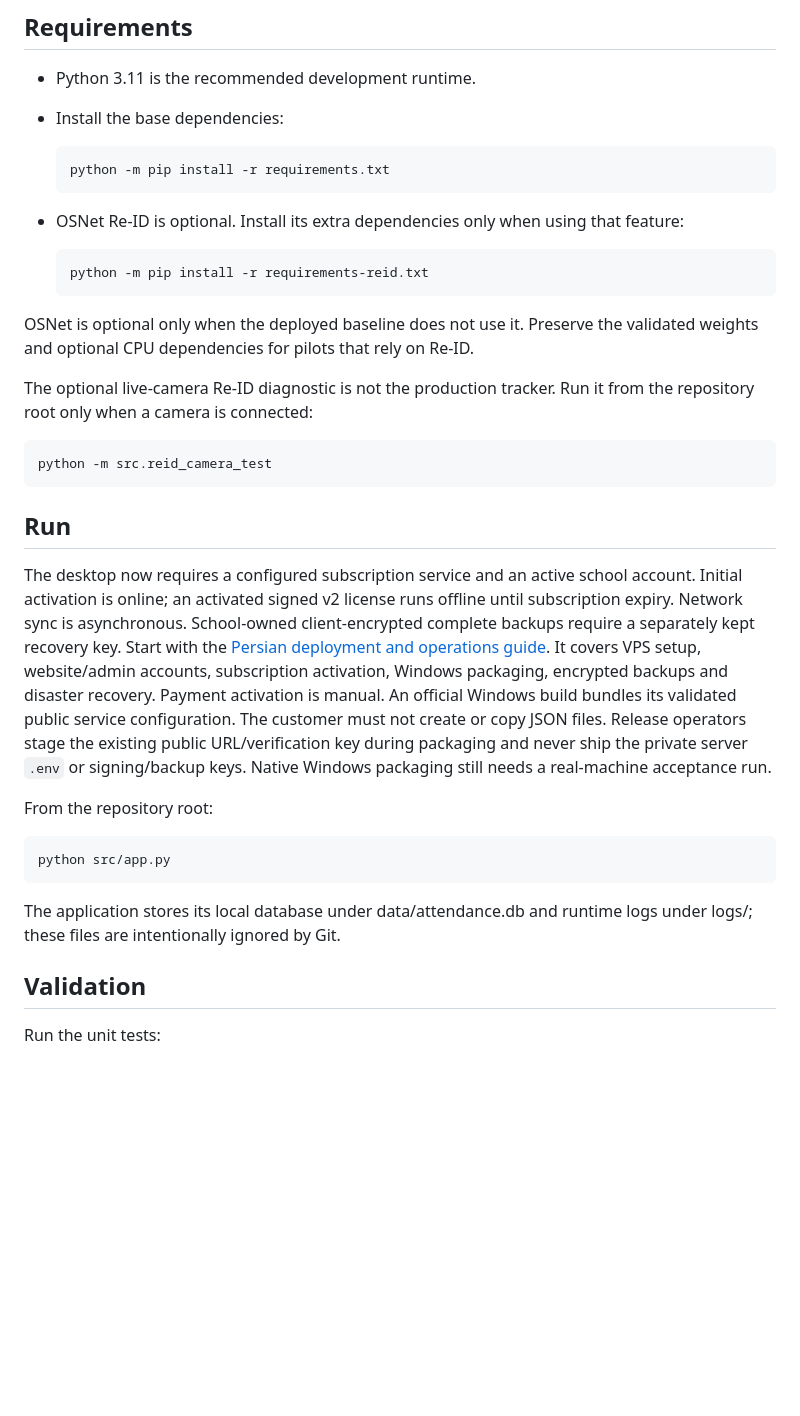
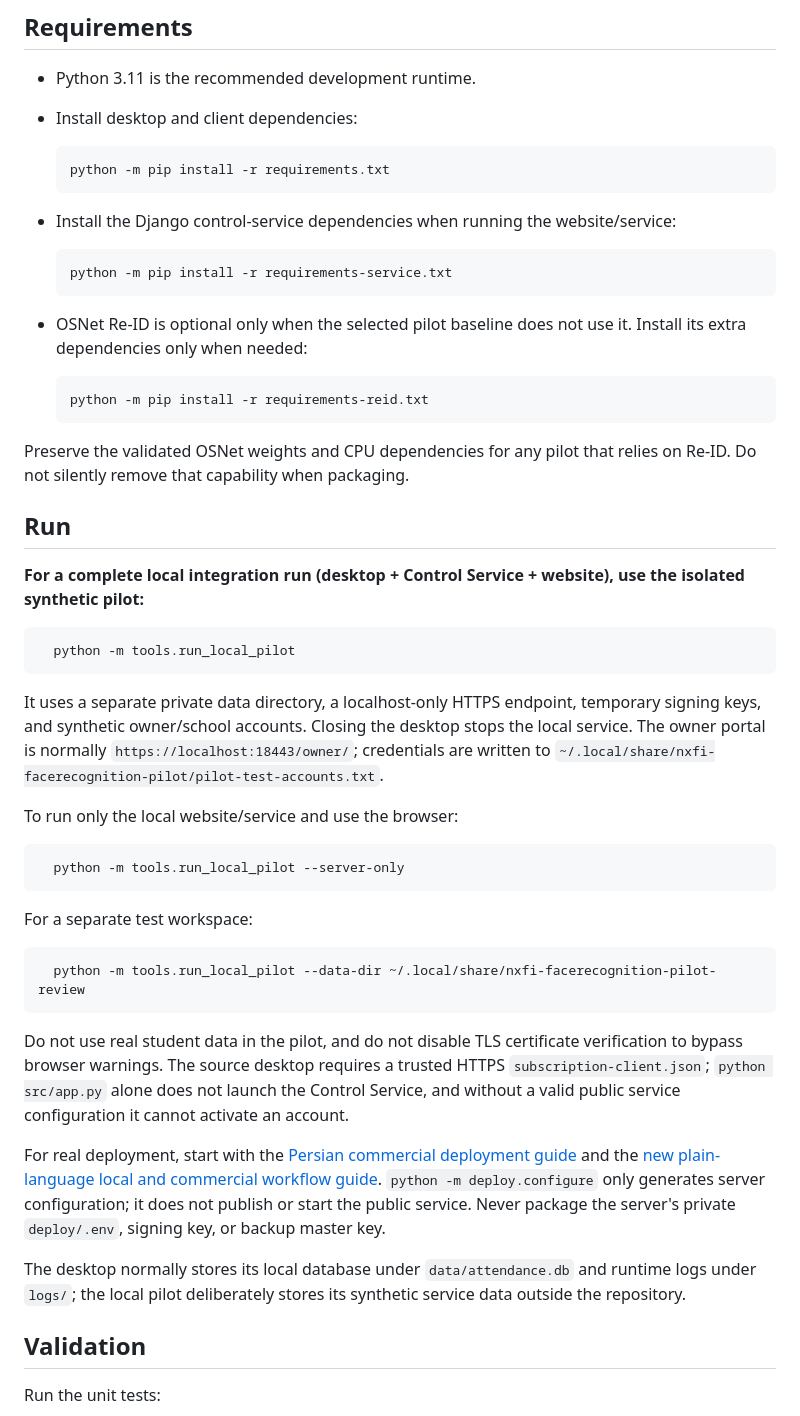
Before and after one commit to NxFi3/FaceRecognition, a Markdown page: README.md, the part around the change. Rendered like a GitHub page; blank space fills up the shorter version.

Commit message:
Clarify local run commands and separate service dependencies

```diff
--- a/README.md
+++ b/README.md
@@ -57,40 +57,59 @@ Runtime data such as the SQLite database, logs, caches, and downloaded datasets
 ## Requirements
 
 - Python 3.11 is the recommended development runtime.
-- Install the base dependencies:
+- Install desktop and client dependencies:
 
       python -m pip install -r requirements.txt
 
-- OSNet Re-ID is optional. Install its extra dependencies only when using that feature:
+- Install the Django control-service dependencies when running the website/service:
+
+      python -m pip install -r requirements-service.txt
+
+- OSNet Re-ID is optional only when the selected pilot baseline does not use it.
+  Install its extra dependencies only when needed:
 
       python -m pip install -r requirements-reid.txt
 
-OSNet is optional only when the deployed baseline does not use it. Preserve the
-validated weights and optional CPU dependencies for pilots that rely on Re-ID.
-
-The optional live-camera Re-ID diagnostic is not the production tracker. Run it from the repository root only when a camera is connected:
-
-    python -m src.reid_camera_test
+Preserve the validated OSNet weights and CPU dependencies for any pilot that
+relies on Re-ID. Do not silently remove that capability when packaging.
 
 ## Run
 
-The desktop now requires a configured subscription service and an active school
-account. Initial activation is online; an activated signed v2 license runs offline
-until subscription expiry. Network sync is asynchronous. School-owned client-encrypted
-complete backups require a separately kept recovery key. Start with the [Persian deployment and operations guide](docs/subscription-setup-fa.md).
-It covers VPS setup, website/admin accounts, subscription activation, Windows
-packaging, encrypted backups and disaster recovery. Payment activation is manual.
-An official Windows build bundles its validated public service configuration.
-The customer must not create or copy JSON files. Release operators stage the
-existing public URL/verification key during packaging and never ship the private
-server `.env` or signing/backup keys. Native Windows packaging still needs a
-real-machine acceptance run.
+**For a complete local integration run (desktop + Control Service + website),
+use the isolated synthetic pilot:**
 
-From the repository root:
+      python -m tools.run_local_pilot
 
-    python src/app.py
+It uses a separate private data directory, a localhost-only HTTPS endpoint,
+temporary signing keys, and synthetic owner/school accounts. Closing the desktop
+stops the local service. The owner portal is normally
+`https://localhost:18443/owner/`; credentials are written to
+`~/.local/share/nxfi-facerecognition-pilot/pilot-test-accounts.txt`.
 
-The application stores its local database under data/attendance.db and runtime logs under logs/; these files are intentionally ignored by Git.
+To run only the local website/service and use the browser:
+
+      python -m tools.run_local_pilot --server-only
+
+For a separate test workspace:
+
+      python -m tools.run_local_pilot --data-dir ~/.local/share/nxfi-facerecognition-pilot-review
+
+Do not use real student data in the pilot, and do not disable TLS certificate
+verification to bypass browser warnings. The source desktop requires a trusted
+HTTPS `subscription-client.json`; `python src/app.py` alone does not launch the
+Control Service, and without a valid public service configuration it cannot
+activate an account.
+
+For real deployment, start with the
+[Persian commercial deployment guide](docs/commercial-deployment-fa.md) and the
+[new plain-language local and commercial workflow guide](docs/guide-commercial-and-local-pilot-fa.md).
+`python -m deploy.configure` only generates server configuration; it does not
+publish or start the public service. Never package the server's private
+`deploy/.env`, signing key, or backup master key.
+
+The desktop normally stores its local database under `data/attendance.db` and
+runtime logs under `logs/`; the local pilot deliberately stores its synthetic
+service data outside the repository.
 
 ## Validation
 
```
